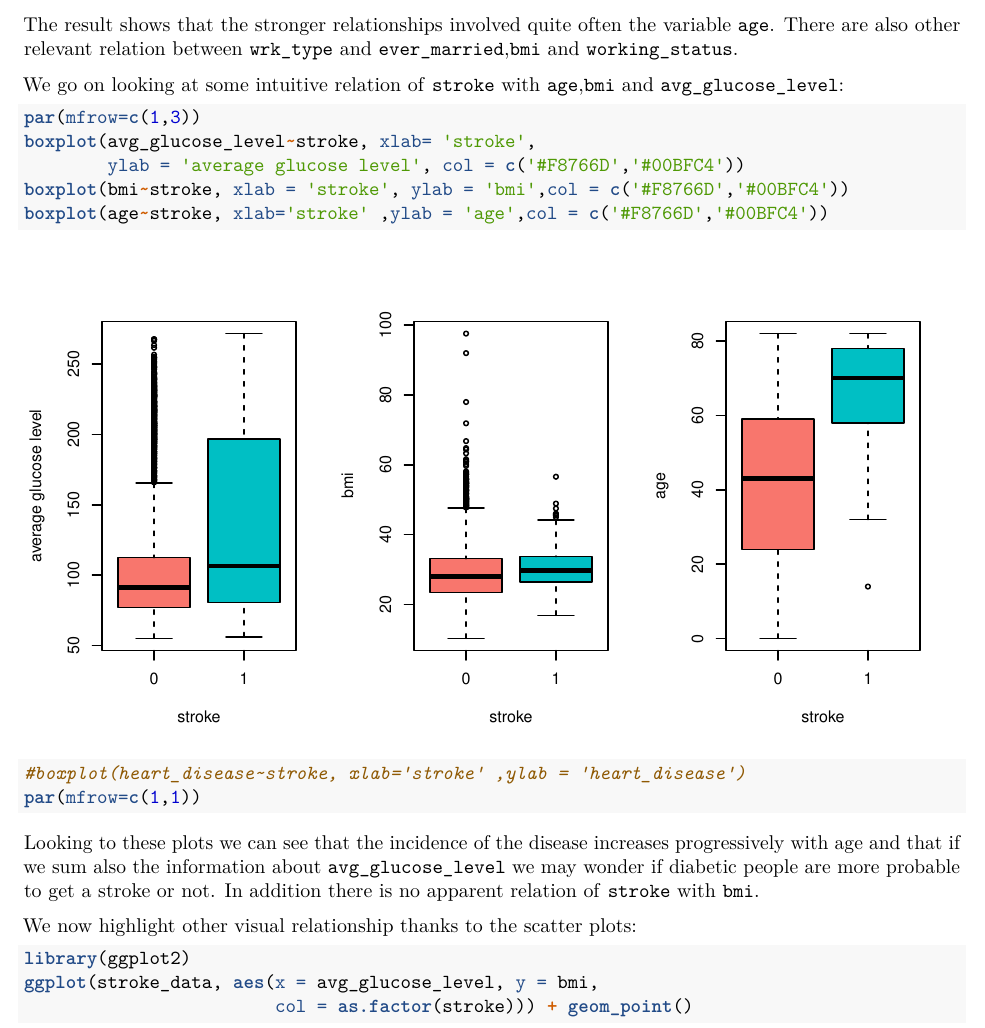
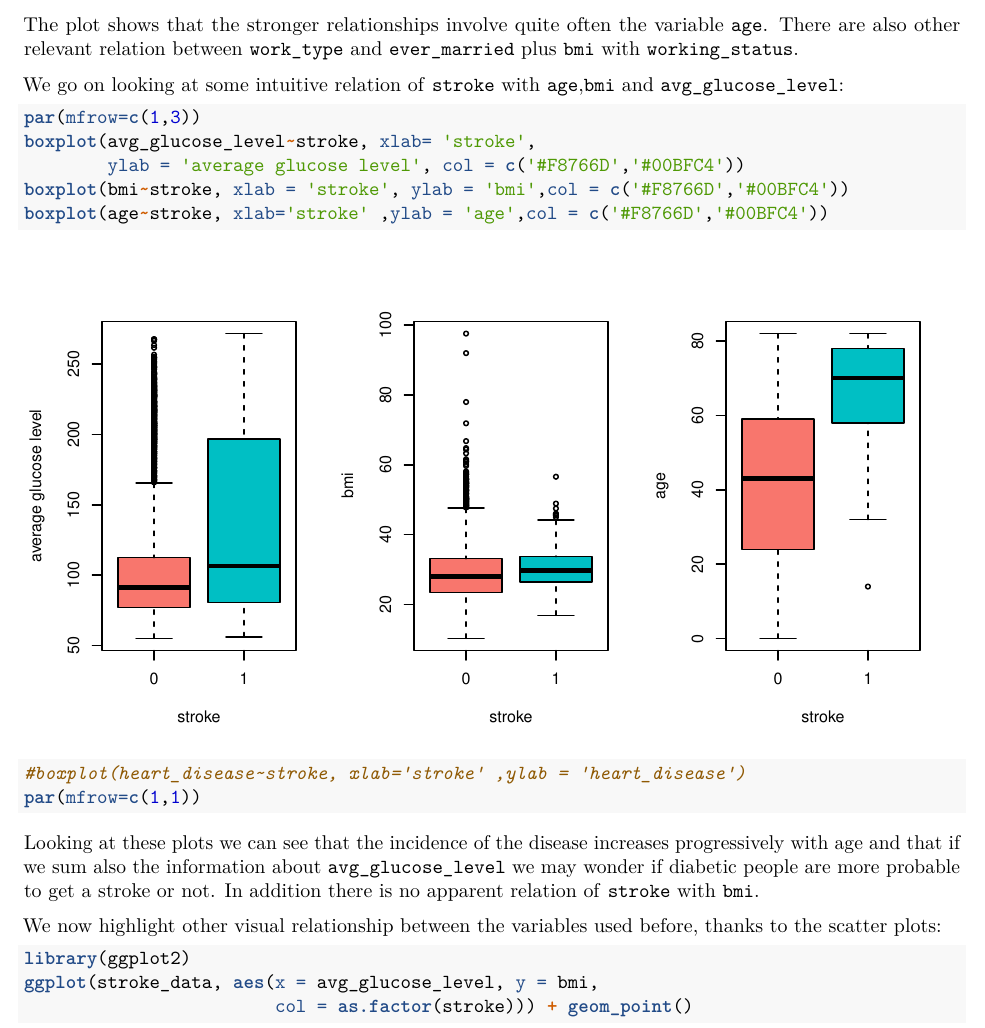
Before and after one commit to GurjeetSinghSangra/stat-learning-stroke, an R Markdown document (stat-project-stroke.Rmd): part of page 7 of 16, cut so that both start at the same text. Rendered offline with R 4.5, knitr and Pandoc, then LaTeX, with nearby package versions.

Commit message:
Aggiustamenti

````diff
--- a/stat-project-stroke.Rmd
+++ b/stat-project-stroke.Rmd
@@ -137,7 +137,7 @@ And here we show the results from the pairs plot:
 pairs(stroke_data, diag.panel=panel.hist, upper.panel=panel.cor)
 ```
 
-The result shows that the stronger relationships involved quite often the variable `age`. There are also other relevant relation between `wrk_type` and `ever_married`,`bmi` and `working_status`.
+The plot shows that the stronger relationships involve quite often the variable `age`. There are also other relevant relation between `work_type` and `ever_married` plus `bmi` with `working_status`.
 
 We go on looking at some intuitive relation of `stroke` with `age`,`bmi` and `avg_glucose_level`:
 ```{r, fig.height=3.5, fig.width=6.5}
@@ -149,9 +149,10 @@ boxplot(age~stroke, xlab='stroke' ,ylab = 'age',col = c('#F8766D','#00BFC4'))
 #boxplot(heart_disease~stroke, xlab='stroke' ,ylab = 'heart_disease')
 par(mfrow=c(1,1))
 ```
-Looking to these plots we can see that the incidence of the disease increases progressively with age and that if we sum also the information about `avg_glucose_level` we may wonder if diabetic people are more probable to get a stroke or not. In addition there is no apparent relation of `stroke` with `bmi`.
 
-We now highlight other visual relationship thanks to the scatter plots:
+Looking at these plots we can see that the incidence of the disease increases progressively with age and that if we sum also the information about `avg_glucose_level` we may wonder if diabetic people are more probable to get a stroke or not. In addition there is no apparent relation of `stroke` with `bmi`.
+
+We now highlight other visual relationship between the variables used before, thanks to the scatter plots:
 ```{r,fig.height=3, fig.width=4.3, fig.align='center'}
 library(ggplot2)
 ggplot(stroke_data, aes(x = avg_glucose_level, y = bmi,
````
